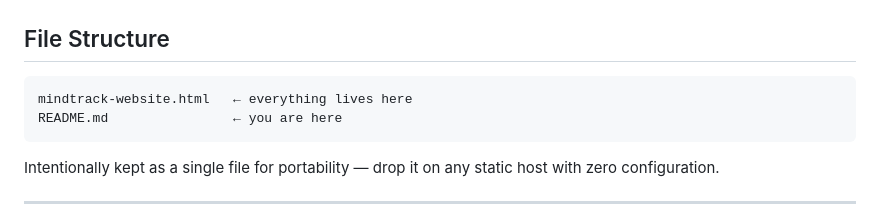
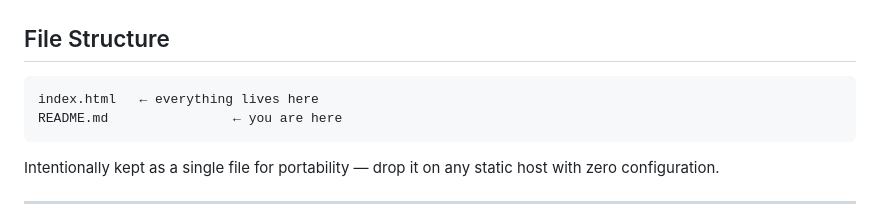
Before and after one commit to Ibrahimworks/MindTraker, a Markdown page: README.md, the part around the change. Rendered like a GitHub page.

````diff
--- a/README.md
+++ b/README.md
@@ -26,7 +26,7 @@ No npm. No bundler. No runtime dependencies.
 ## File Structure
 
 ```
-mindtrack-website.html   ← everything lives here
+index.html   ← everything lives here
 README.md                ← you are here
 ```
 
````
